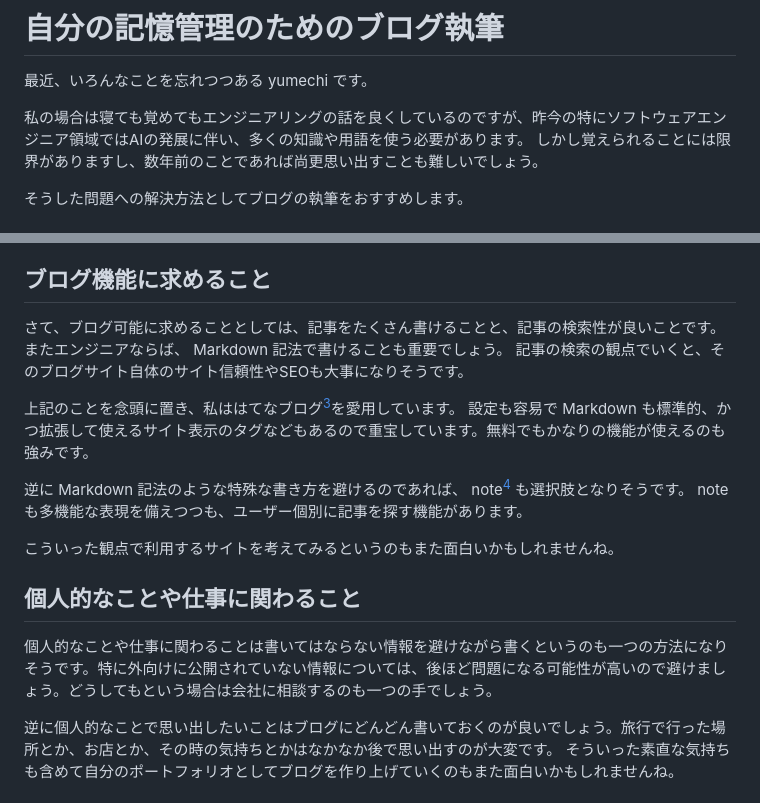
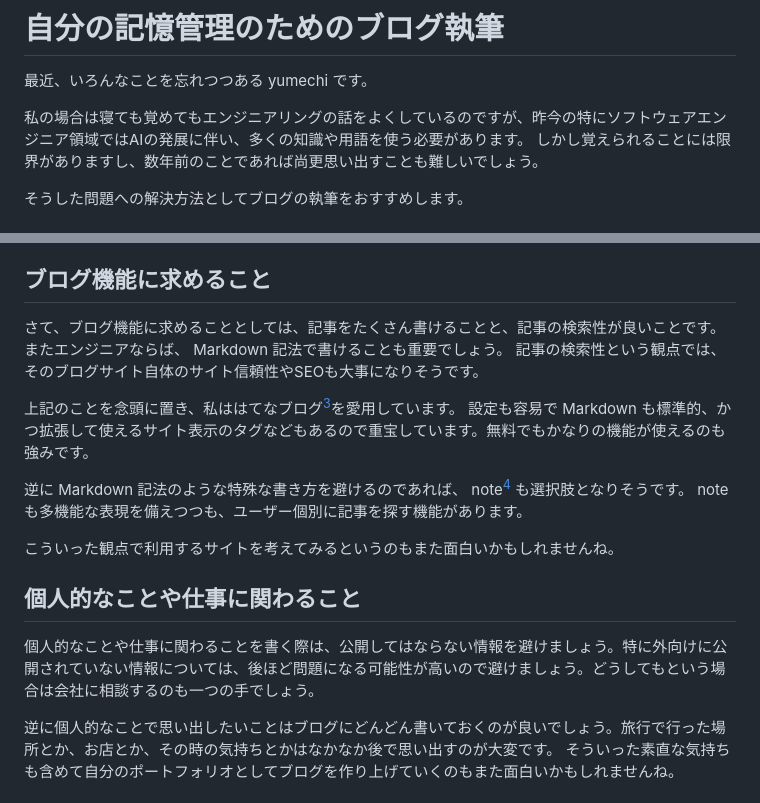
Before and after one commit to onestop-techbook/datamanegement-vivliostyle, a Markdown page: src/chap-yumechi-2.md, 2 parts joined by grey strips. Drawn GitHub-style.

Commit message:
chap-yumechi-2: 誤字修正と文章改善
- 「ブログ可能」→「ブログ機能」の誤字を修正
- 「良くしている」→「よくしている」(頻度の意味として適切な表記に)
- 表現を簡潔・明瞭に改善

🤖 Generated with [Claude Code](https://claude.com/claude-code)

Co-Authored-By: Claude <noreply@anthropic.com>

```diff
--- a/src/chap-yumechi-2.md
+++ b/src/chap-yumechi-2.md
@@ -6,7 +6,7 @@ class: chapter
 
 最近、いろんなことを忘れつつある yumechi です。
 
-私の場合は寝ても覚めてもエンジニアリングの話を良くしているのですが、昨今の特にソフトウェアエンジニア領域ではAIの発展に伴い、多くの知識や用語を使う必要があります。
+私の場合は寝ても覚めてもエンジニアリングの話をよくしているのですが、昨今の特にソフトウェアエンジニア領域ではAIの発展に伴い、多くの知識や用語を使う必要があります。
 しかし覚えられることには限界がありますし、数年前のことであれば尚更思い出すことも難しいでしょう。
 
 そうした問題への解決方法としてブログの執筆をおすすめします。
@@ -29,9 +29,9 @@ class: chapter
 
 ## ブログ機能に求めること
 
-さて、ブログ可能に求めることとしては、記事をたくさん書けることと、記事の検索性が良いことです。
+さて、ブログ機能に求めることとしては、記事をたくさん書けることと、記事の検索性が良いことです。
 またエンジニアならば、 Markdown 記法で書けることも重要でしょう。
-記事の検索の観点でいくと、そのブログサイト自体のサイト信頼性やSEOも大事になりそうです。
+記事の検索性という観点では、そのブログサイト自体のサイト信頼性やSEOも大事になりそうです。
 
 上記のことを念頭に置き、私ははてなブログ[^3]を愛用しています。
 設定も容易で Markdown も標準的、かつ拡張して使えるサイト表示のタグなどもあるので重宝しています。無料でもかなりの機能が使えるのも強みです。
@@ -42,7 +42,7 @@ class: chapter
 
 ## 個人的なことや仕事に関わること
 
-個人的なことや仕事に関わることは書いてはならない情報を避けながら書くというのも一つの方法になりそうです。特に外向けに公開されていない情報については、後ほど問題になる可能性が高いので避けましょう。どうしてもという場合は会社に相談するのも一つの手でしょう。
+個人的なことや仕事に関わることを書く際は、公開してはならない情報を避けましょう。特に外向けに公開されていない情報については、後ほど問題になる可能性が高いので避けましょう。どうしてもという場合は会社に相談するのも一つの手でしょう。
 
 逆に個人的なことで思い出したいことはブログにどんどん書いておくのが良いでしょう。旅行で行った場所とか、お店とか、その時の気持ちとかはなかなか後で思い出すのが大変です。
 そういった素直な気持ちも含めて自分のポートフォリオとしてブログを作り上げていくのもまた面白いかもしれませんね。
```
